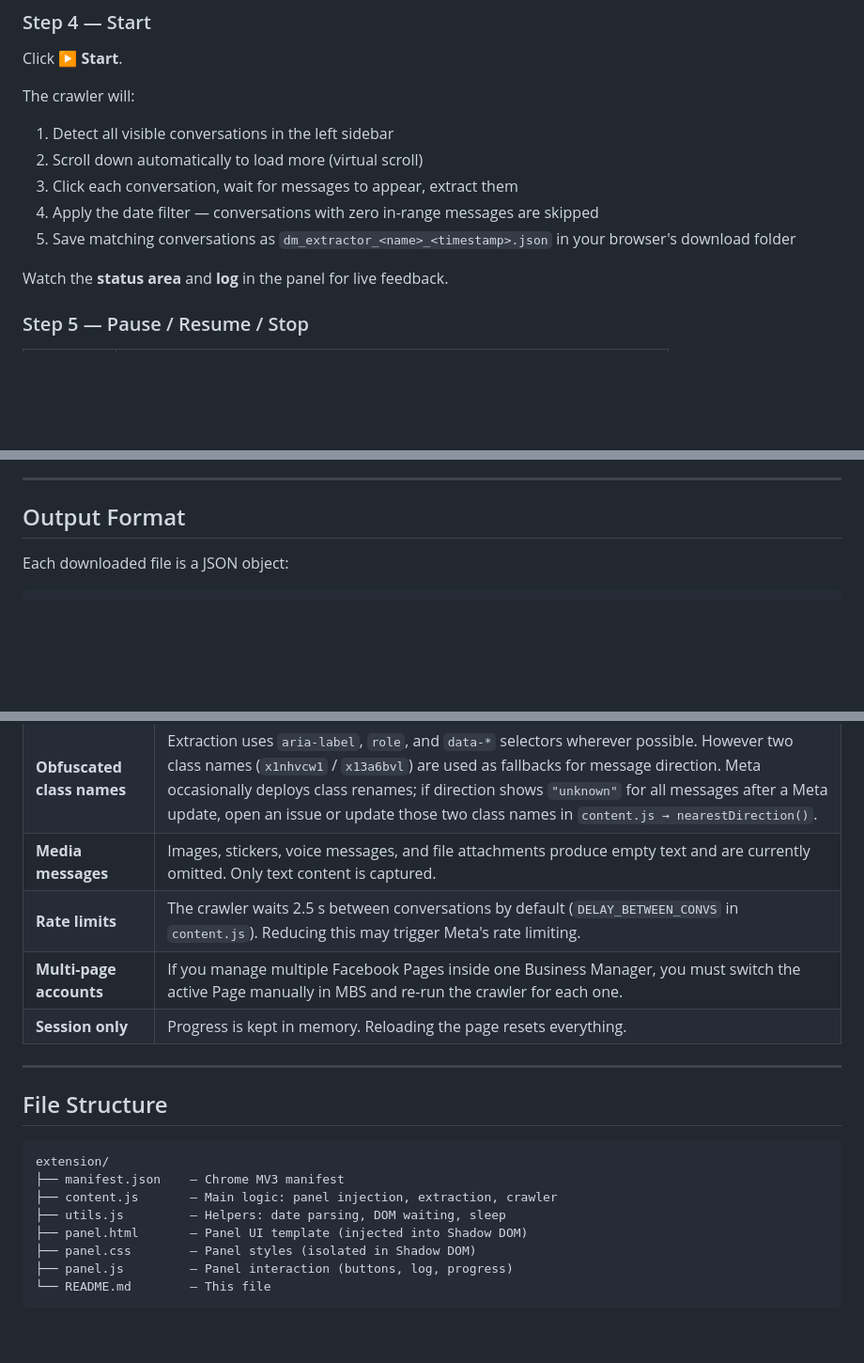
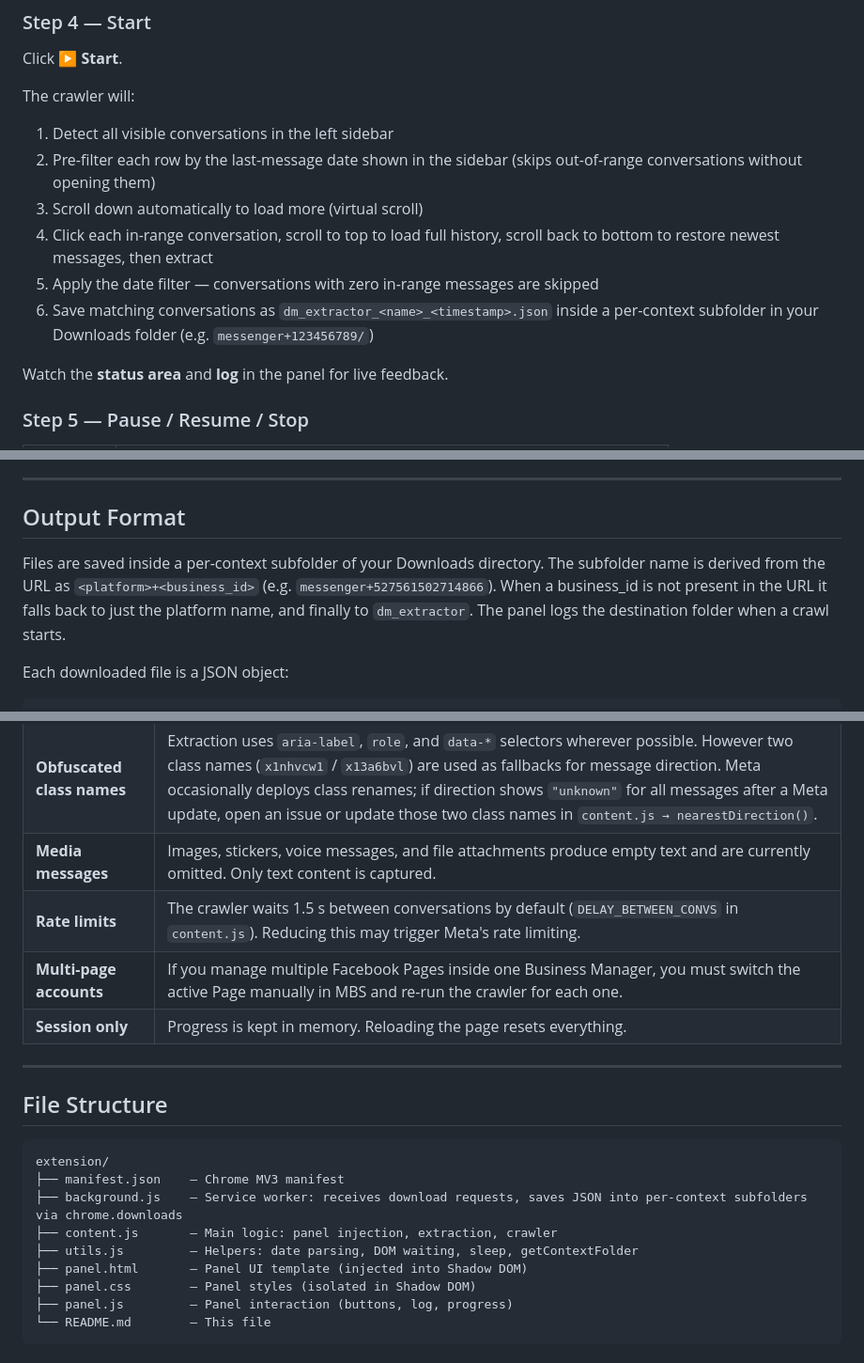
Before and after one commit to tatuliusi/dm_extractor_extension, a Markdown page: README.md, 3 parts joined by grey strips. Shown at 94% size. Rendered like a GitHub page; blank space fills up the shorter version.

Commit message:
docs: update README to reflect recent crawler improvements
- Crawl steps now show sidebar pre-filter, scroll-to-top+back, and per-context subfolder save
- Output section explains subfolder naming (<platform>+<business_id>) and that the panel logs the destination
- Rate limits note updated from 2.5 s to 1.5 s (DELAY_BETWEEN_CONVS)
- File structure adds background.js service worker and notes getContextFolder in utils.js

Co-Authored-By: Claude Sonnet 4.6 <noreply@anthropic.com>

````diff
--- a/README.md
+++ b/README.md
@@ -38,10 +38,11 @@ Click **▶ Start**.
 
 The crawler will:
 1. Detect all visible conversations in the left sidebar
-2. Scroll down automatically to load more (virtual scroll)
-3. Click each conversation, wait for messages to appear, extract them
-4. Apply the date filter — conversations with zero in-range messages are skipped
-5. Save matching conversations as `dm_extractor_<name>_<timestamp>.json` in your browser's download folder
+2. Pre-filter each row by the last-message date shown in the sidebar (skips out-of-range conversations without opening them)
+3. Scroll down automatically to load more (virtual scroll)
+4. Click each in-range conversation, scroll to top to load full history, scroll back to bottom to restore newest messages, then extract
+5. Apply the date filter — conversations with zero in-range messages are skipped
+6. Save matching conversations as `dm_extractor_<name>_<timestamp>.json` inside a per-context subfolder in your Downloads folder (e.g. `messenger+123456789/`)
 
 Watch the **status area** and **log** in the panel for live feedback.
 
@@ -63,6 +64,8 @@ Repeat for each company account by switching the active account in the MBS top n
 ---
 
 ## Output Format
+
+Files are saved inside a per-context subfolder of your Downloads directory. The subfolder name is derived from the URL as `<platform>+<business_id>` (e.g. `messenger+527561502714866`). When a business_id is not present in the URL it falls back to just the platform name, and finally to `dm_extractor`. The panel logs the destination folder when a crawl starts.
 
 Each downloaded file is a JSON object:
 
@@ -121,7 +124,7 @@ Once in Done, select affected conversations and use **Mark as Open** to restore
 | **Virtual scroll** | Meta only renders ~20–40 conversations at a time. The crawler scrolls and waits, but very large inboxes (500+ conversations) require the full scroll to finish before all are found. Do not interact with the page while the crawler is running. |
 | **Obfuscated class names** | Extraction uses `aria-label`, `role`, and `data-*` selectors wherever possible. However two class names (`x1nhvcw1` / `x13a6bvl`) are used as fallbacks for message direction. Meta occasionally deploys class renames; if direction shows `"unknown"` for all messages after a Meta update, open an issue or update those two class names in `content.js → nearestDirection()`. |
 | **Media messages** | Images, stickers, voice messages, and file attachments produce empty text and are currently omitted. Only text content is captured. |
-| **Rate limits** | The crawler waits 2.5 s between conversations by default (`DELAY_BETWEEN_CONVS` in `content.js`). Reducing this may trigger Meta's rate limiting. |
+| **Rate limits** | The crawler waits 1.5 s between conversations by default (`DELAY_BETWEEN_CONVS` in `content.js`). Reducing this may trigger Meta's rate limiting. |
 | **Multi-page accounts** | If you manage multiple Facebook Pages inside one Business Manager, you must switch the active Page manually in MBS and re-run the crawler for each one. |
 | **Session only** | Progress is kept in memory. Reloading the page resets everything. |
 
@@ -132,8 +135,9 @@ Once in Done, select affected conversations and use **Mark as Open** to restore
 ```
 extension/
 ├── manifest.json    — Chrome MV3 manifest
+├── background.js    — Service worker: receives download requests, saves JSON into per-context subfolders via chrome.downloads
 ├── content.js       — Main logic: panel injection, extraction, crawler
-├── utils.js         — Helpers: date parsing, DOM waiting, sleep
+├── utils.js         — Helpers: date parsing, DOM waiting, sleep, getContextFolder
 ├── panel.html       — Panel UI template (injected into Shadow DOM)
 ├── panel.css        — Panel styles (isolated in Shadow DOM)
 ├── panel.js         — Panel interaction (buttons, log, progress)
````
